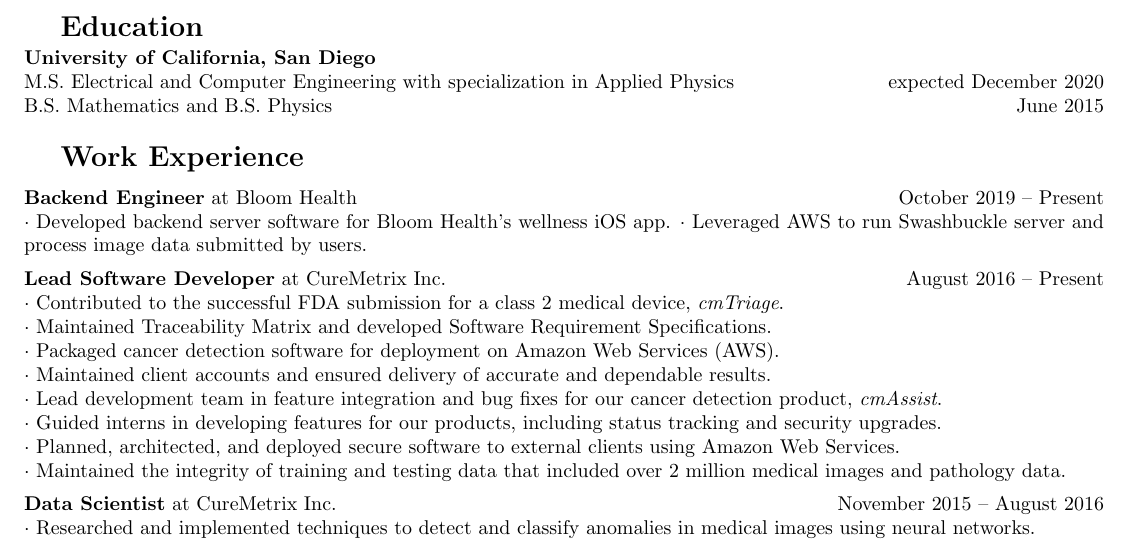
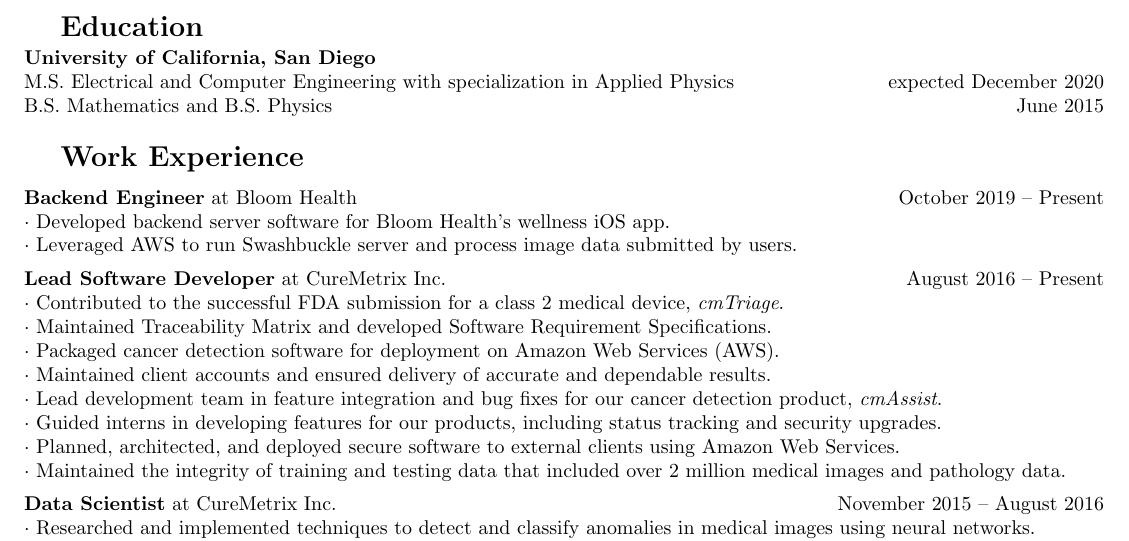
Before and after one commit to ericdweise/resume, a LaTeX CV (curriculum-vitae.tex, which reads sections/work-experience.tex): part of page 1 of 3, cut so that both start at the same text. Compiled offline with pdfLaTeX.

Commit message:
Added newline in Bloom Health

```diff
--- a/sections/work-experience.tex
+++ b/sections/work-experience.tex
@@ -3,7 +3,7 @@
 % \jobtitle{Software Developer}{Bloom...}{October 2019}{Present}
 
 \jobtitle{Backend Engineer}{Bloom Health}{October 2019}{Present}
-$\cdot$ Developed backend server software for Bloom Health's wellness iOS app.
+$\cdot$ Developed backend server software for Bloom Health's wellness iOS app.\\
 $\cdot$ Leveraged AWS to run Swashbuckle server and process image data submitted by users.
 
 \jobtitle{Lead Software Developer}{CureMetrix Inc.}{August 2016}{Present}
```
